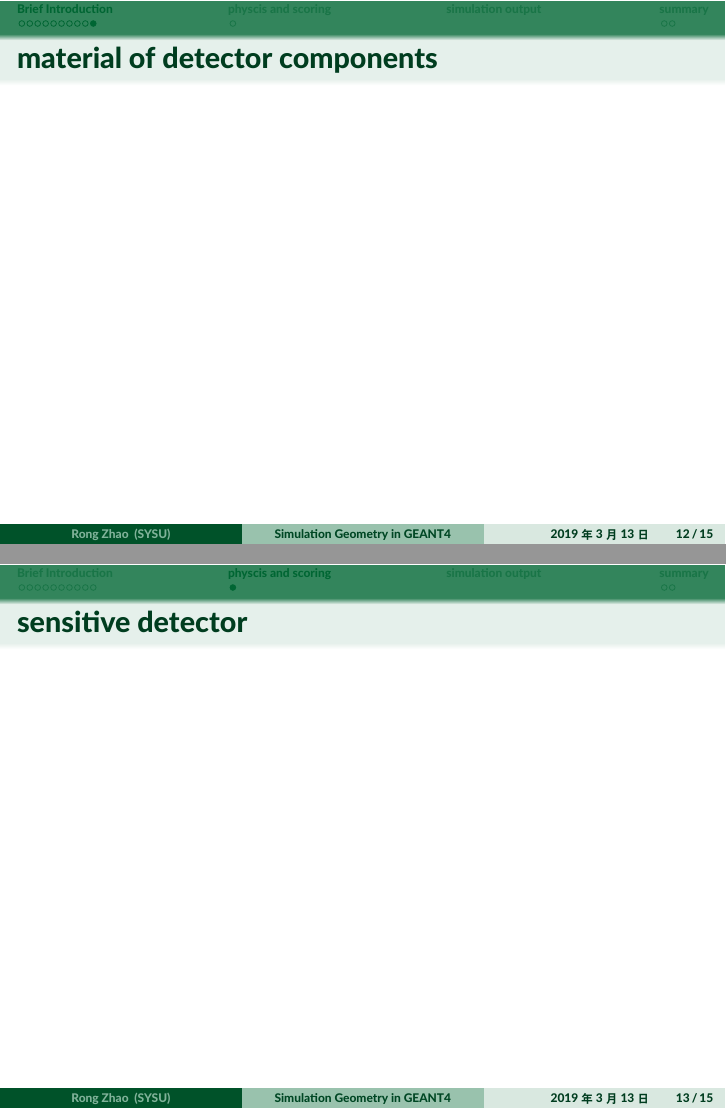
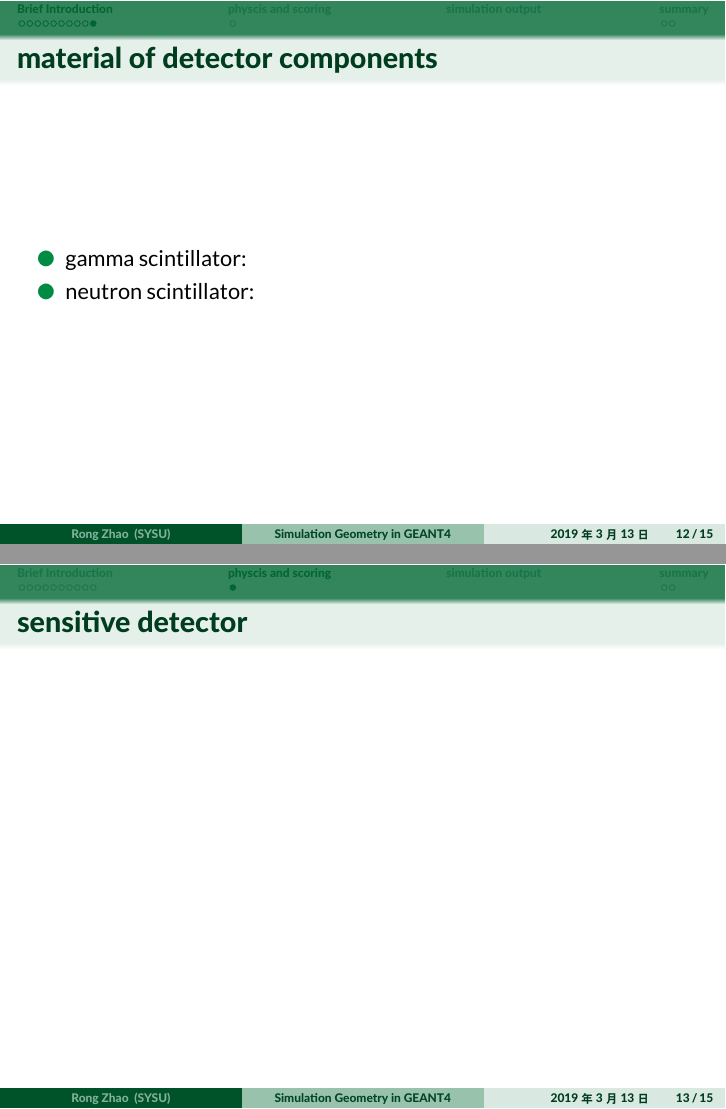
Before and after one commit to arlier/arlierwork, LaTeX slides (slides/taosim/Slide.tex): pages 12 and 13 of 15, joined at a grey line. The pictures show the PDF file slides/taosim/Slide.pdf that the author committed with the source.

Commit message:
2019-03-13-09-43-1552441381-arlier

```diff
--- a/slides/taosim/Slide.tex
+++ b/slides/taosim/Slide.tex
@@ -252,6 +252,10 @@ The resulting triton and alpha particle are detected by ZnS:Ag phosphor with the
 \end{frame}
 %%%%%%%%%%%%%%%%%%%%%%%%%%%%%%%%%%%%%%%%%%%
 \begin{frame}{ material of detector components}
+\begin{itemize}
+	\item gamma scintillator:
+	\item neutron scintillator:
+\end{itemize}
 \end{frame}
 %%%%%%%%%%%%%%%%%%%%%%%%%%%%%%%%%%%%%%%%%%%
 %\vspace{-.5cm}
```
Also changed, not shown: slides/taosim/Slide.pdf, slides/taosim/temp/Slide.pdf, 5 other files.
